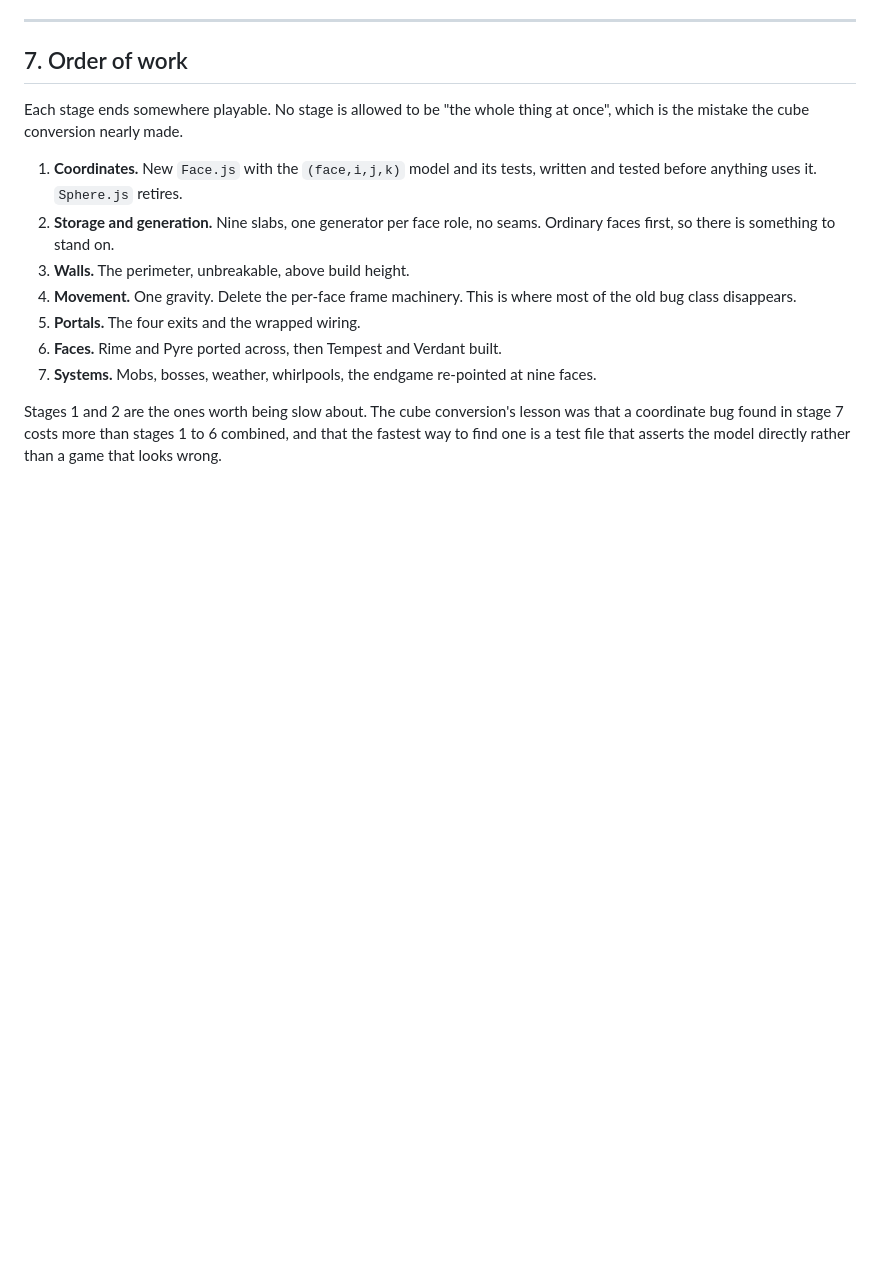
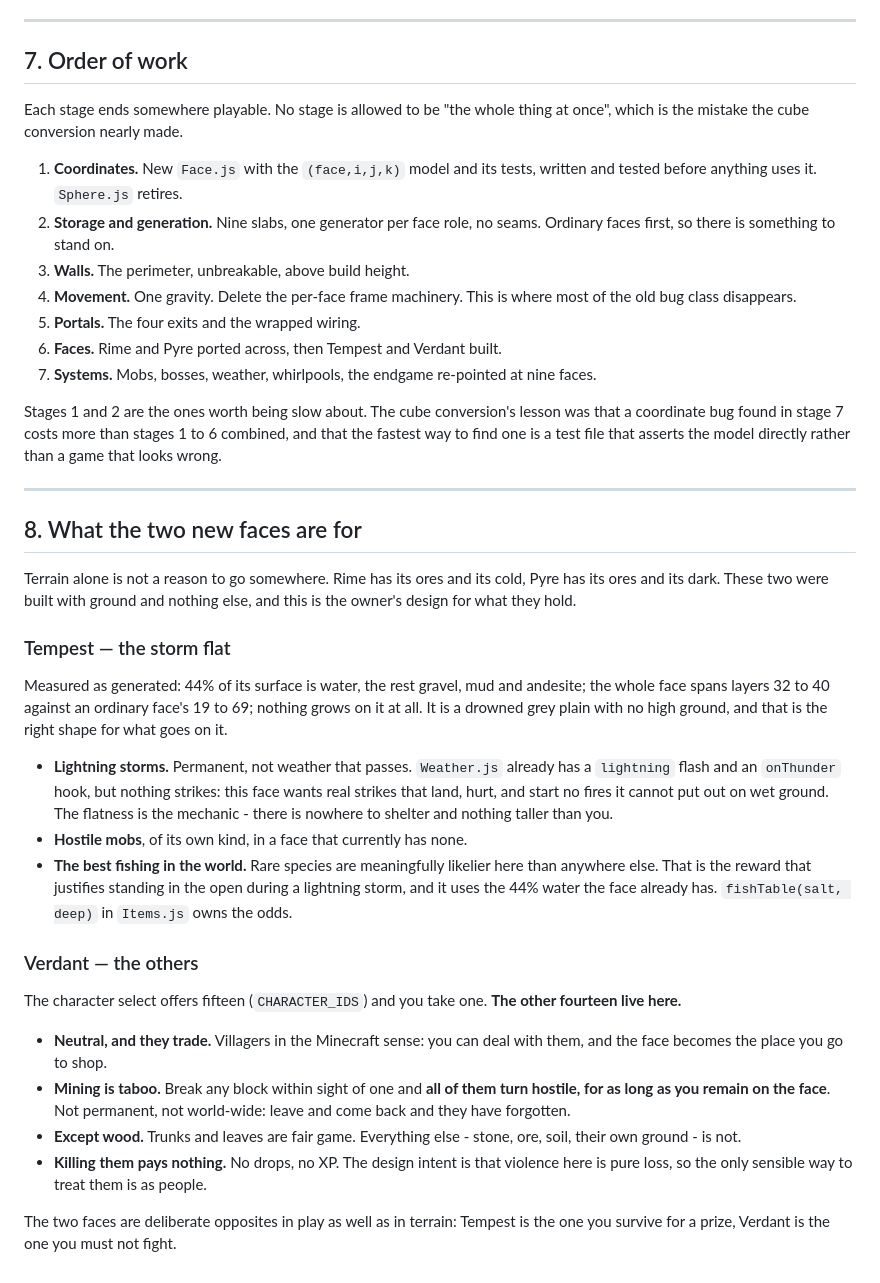
Before and after one commit to watchmedash/dashland, a Markdown page: NINE-FACES.md, the part around the change. Drawn GitHub-style; blank space fills up the shorter version.

Commit message:
Spec what the two empty faces hold.
Tempest: permanent lightning that actually strikes, hostile mobs of its own,
and the best fishing in the world. Its flatness is the mechanic - 44% water,
eight layers of relief, nowhere to shelter - so the rare catch is what pays for
standing in the open.

Verdant: the fourteen characters you did not choose live there, neutral, and
they trade. Mining anything but wood within sight of one turns all of them
hostile for as long as you stay on the face. Killing them pays nothing at all,
so the only sensible way to treat them is as people.

Both are the owner's design, recorded before any of it is built.

```diff
--- a/NINE-FACES.md
+++ b/NINE-FACES.md
@@ -249,3 +249,48 @@ Stages 1 and 2 are the ones worth being slow about. The cube conversion's
 lesson was that a coordinate bug found in stage 7 costs more than stages 1 to 6
 combined, and that the fastest way to find one is a test file that asserts the
 model directly rather than a game that looks wrong.
+
+---
+
+## 8. What the two new faces are for
+
+Terrain alone is not a reason to go somewhere. Rime has its ores and its cold,
+Pyre has its ores and its dark. These two were built with ground and nothing
+else, and this is the owner's design for what they hold.
+
+### Tempest — the storm flat
+
+Measured as generated: 44% of its surface is water, the rest gravel, mud and
+andesite; the whole face spans layers 32 to 40 against an ordinary face's 19 to
+69; nothing grows on it at all. It is a drowned grey plain with no high ground,
+and that is the right shape for what goes on it.
+
+- **Lightning storms.** Permanent, not weather that passes. `Weather.js`
+  already has a `lightning` flash and an `onThunder` hook, but nothing strikes:
+  this face wants real strikes that land, hurt, and start no fires it cannot
+  put out on wet ground. The flatness is the mechanic - there is nowhere to
+  shelter and nothing taller than you.
+- **Hostile mobs**, of its own kind, in a face that currently has none.
+- **The best fishing in the world.** Rare species are meaningfully likelier
+  here than anywhere else. That is the reward that justifies standing in the
+  open during a lightning storm, and it uses the 44% water the face already
+  has. `fishTable(salt, deep)` in `Items.js` owns the odds.
+
+### Verdant — the others
+
+The character select offers fifteen (`CHARACTER_IDS`) and you take one. **The
+other fourteen live here.**
+
+- **Neutral, and they trade.** Villagers in the Minecraft sense: you can deal
+  with them, and the face becomes the place you go to shop.
+- **Mining is taboo.** Break any block within sight of one and **all of them
+  turn hostile, for as long as you remain on the face**. Not permanent, not
+  world-wide: leave and come back and they have forgotten.
+- **Except wood.** Trunks and leaves are fair game. Everything else - stone,
+  ore, soil, their own ground - is not.
+- **Killing them pays nothing.** No drops, no XP. The design intent is that
+  violence here is pure loss, so the only sensible way to treat them is as
+  people.
+
+The two faces are deliberate opposites in play as well as in terrain: Tempest
+is the one you survive for a prize, Verdant is the one you must not fight.
```
